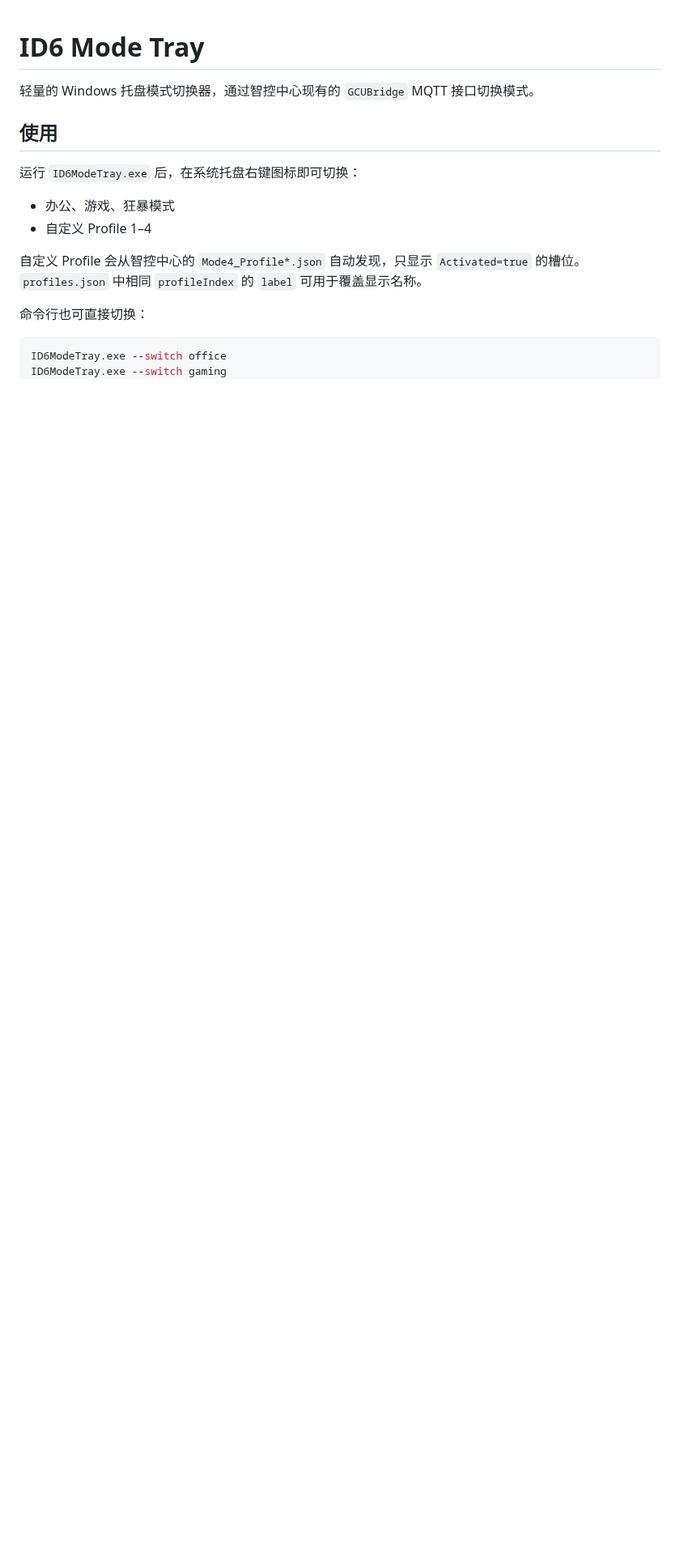
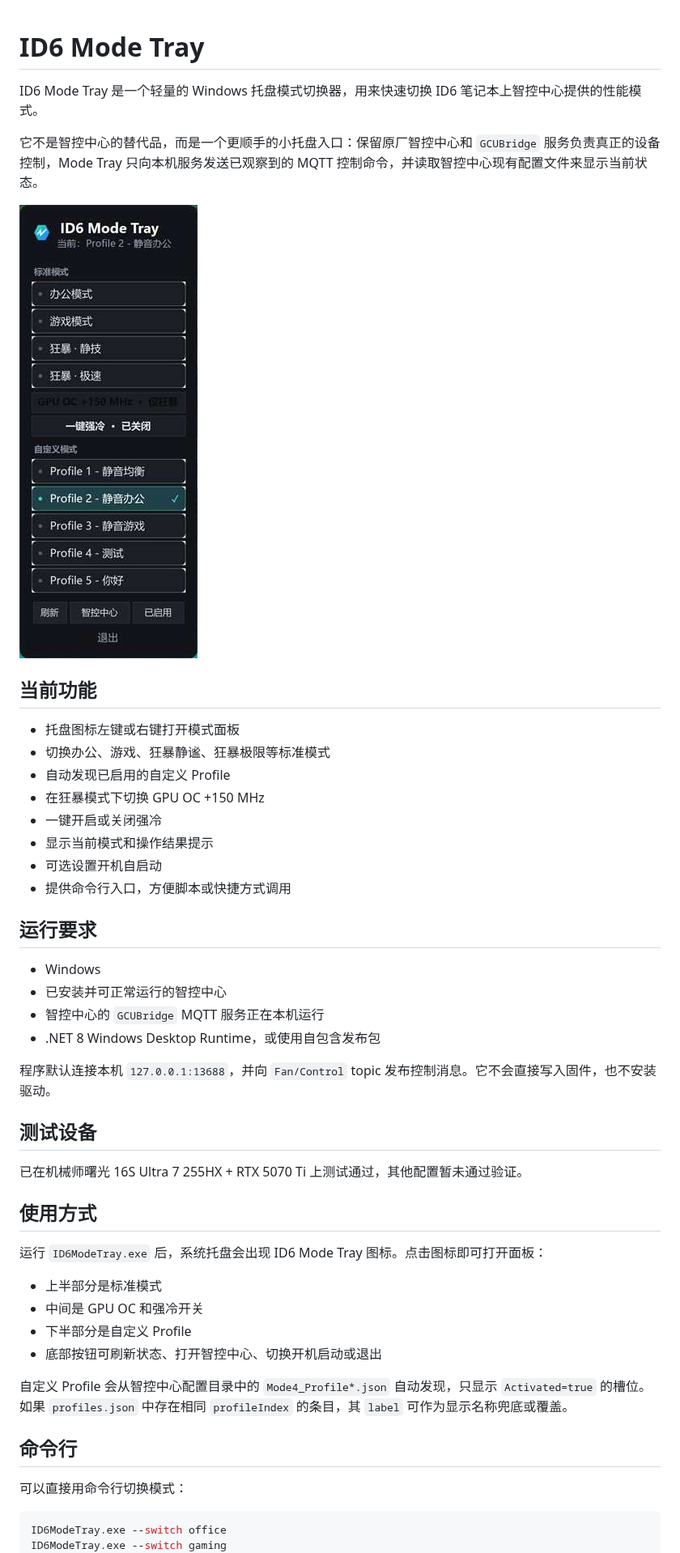
Before and after one commit to BeetMan/id6-mode-tray, a Markdown page: ModeTray/README.md, the part around one of its changes. Shown at 81% size. Drawn GitHub-style; pictures changed too: ModeTray/assets/screenshot.jpg (added); blank space fills up the shorter version.

Commit message:
Expand README with screenshot and test notes

````diff
--- a/ModeTray/README.md
+++ b/ModeTray/README.md
@@ -1,19 +1,49 @@
 # ID6 Mode Tray
 
-轻量的 Windows 托盘模式切换器，通过智控中心现有的 `GCUBridge` MQTT 接口切换模式。
+ID6 Mode Tray 是一个轻量的 Windows 托盘模式切换器，用来快速切换 ID6 笔记本上智控中心提供的性能模式。
 
-## 使用
+它不是智控中心的替代品，而是一个更顺手的小托盘入口：保留原厂智控中心和 `GCUBridge` 服务负责真正的设备控制，Mode Tray 只向本机服务发送已观察到的 MQTT 控制命令，并读取智控中心现有配置文件来显示当前状态。
 
-运行 `ID6ModeTray.exe` 后，在系统托盘右键图标即可切换：
+![ID6 Mode Tray screenshot](assets/screenshot.jpg)
 
-- 办公、游戏、狂暴模式
-- 自定义 Profile 1–4
+## 当前功能
 
-自定义 Profile 会从智控中心的 `Mode4_Profile*.json` 自动发现，只显示
-`Activated=true` 的槽位。`profiles.json` 中相同 `profileIndex` 的 `label`
-可用于覆盖显示名称。
+- 托盘图标左键或右键打开模式面板
+- 切换办公、游戏、狂暴静谧、狂暴极限等标准模式
+- 自动发现已启用的自定义 Profile
+- 在狂暴模式下切换 GPU OC +150 MHz
+- 一键开启或关闭强冷
+- 显示当前模式和操作结果提示
+- 可选设置开机自启动
+- 提供命令行入口，方便脚本或快捷方式调用
 
-命令行也可直接切换：
+## 运行要求
+
+- Windows
+- 已安装并可正常运行的智控中心
+- 智控中心的 `GCUBridge` MQTT 服务正在本机运行
+- .NET 8 Windows Desktop Runtime，或使用自包含发布包
+
+程序默认连接本机 `127.0.0.1:13688`，并向 `Fan/Control` topic 发布控制消息。它不会直接写入固件，也不安装驱动。
+
+## 测试设备
+
+已在机械师曙光 16S Ultra 7 255HX + RTX 5070 Ti 上测试通过，其他配置暂未通过验证。
+
+## 使用方式
+
+运行 `ID6ModeTray.exe` 后，系统托盘会出现 ID6 Mode Tray 图标。点击图标即可打开面板：
+
+- 上半部分是标准模式
+- 中间是 GPU OC 和强冷开关
+- 下半部分是自定义 Profile
+- 底部按钮可刷新状态、打开智控中心、切换开机启动或退出
+
+自定义 Profile 会从智控中心配置目录中的 `Mode4_Profile*.json` 自动发现，只显示 `Activated=true` 的槽位。如果 `profiles.json` 中存在相同 `profileIndex` 的条目，其 `label` 可作为显示名称兜底或覆盖。
+
+## 命令行
+
+可以直接用命令行切换模式：
 
 ```powershell
 ID6ModeTray.exe --switch office
````
Also changed, not shown: other parts of ModeTray/README.md (+112 -1 lines), 1 other file.
